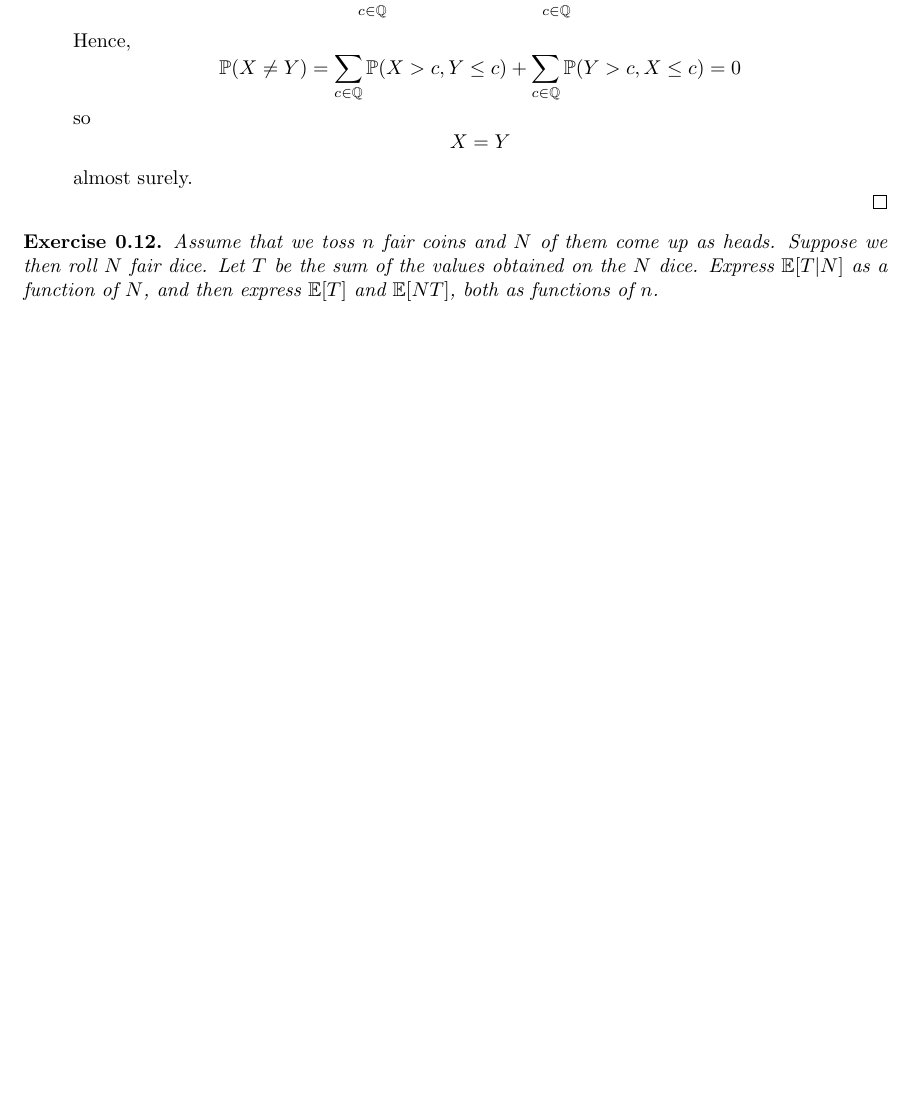
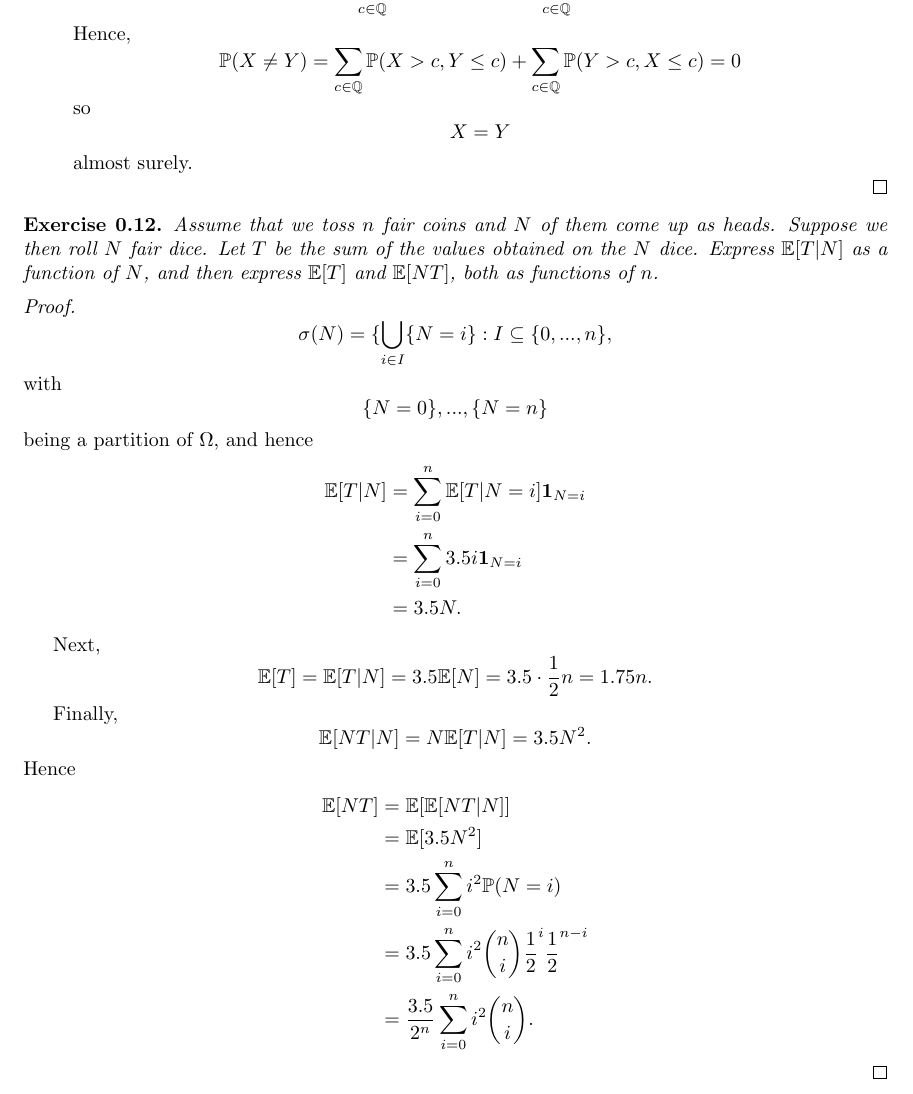
Before and after one commit to Beethoven2138/Probability-theory, a LaTeX document (Probability-theory.tex): part of page 10 of 10, cut so that both start at the same text, the shorter picture padded with empty space. Compiled offline with pdfLaTeX.

Commit message:
Update Probability-theory.tex

```diff
--- a/Probability-theory.tex
+++ b/Probability-theory.tex
@@ -263,4 +263,11 @@ Let $X$ and $Y$ be two random variables such that $\mathbb{E}[|X|] < \infty$ and
 \begin{exercise}
 Assume that we toss $n$ fair coins and $N$ of them come up as heads. Suppose we then roll $N$ fair dice. Let $T$ be the sum of the values obtained on the $N$ dice. Express $\mathbb{E}[T|N]$ as a function of $N$, and then express $\mathbb{E}[T]$ and $\mathbb{E}[NT]$, both as functions of $n$.
 \end{exercise}
+\begin{proof}
+\[\sigma(N)=\{\bigcup_{i\in I}\{N=i\}:I\subseteq\{0,...,n\},\] with \[\{N=0\},...,\{N=n\}\] being a partition of $\Omega$, and hence\begin{align*}\mathbb{E}[T|N]&=\sum_{i=0}^n\mathbb{E}[T|N=i]\mathbf{1}_{N=i}\\&=\sum_{i=0}^n3.5i\mathbf{1}_{N=i}\\&=3.5N.\end{align*}
+
+Next,\[\mathbb{E}[T]=\mathbb{E}[T|N]=3.5\mathbb{E}[N]=3.5\cdot\frac{1}{2}n=1.75n.\]
+
+Finally, \[\mathbb{E}[NT|N]=N\mathbb{E}[T|N]=3.5N^2.\] Hence\begin{align*}\mathbb{E}[NT]&=\mathbb{E}[\mathbb{E}[NT|N]]\\&=\mathbb{E}[3.5N^2]\\&=3.5\sum_{i=0}^ni^2\mathbb{P}(N=i)\\&=3.5\sum_{i=0}^ni^2{{n}\choose{i}}\frac{1}{2}^i\frac{1}{2}^{n-i}\\&=\frac{3.5}{2^n}\sum_{i=0}^ni^2{{n}\choose{i}}.\end{align*}
+\end{proof}
 \end{document}
```
